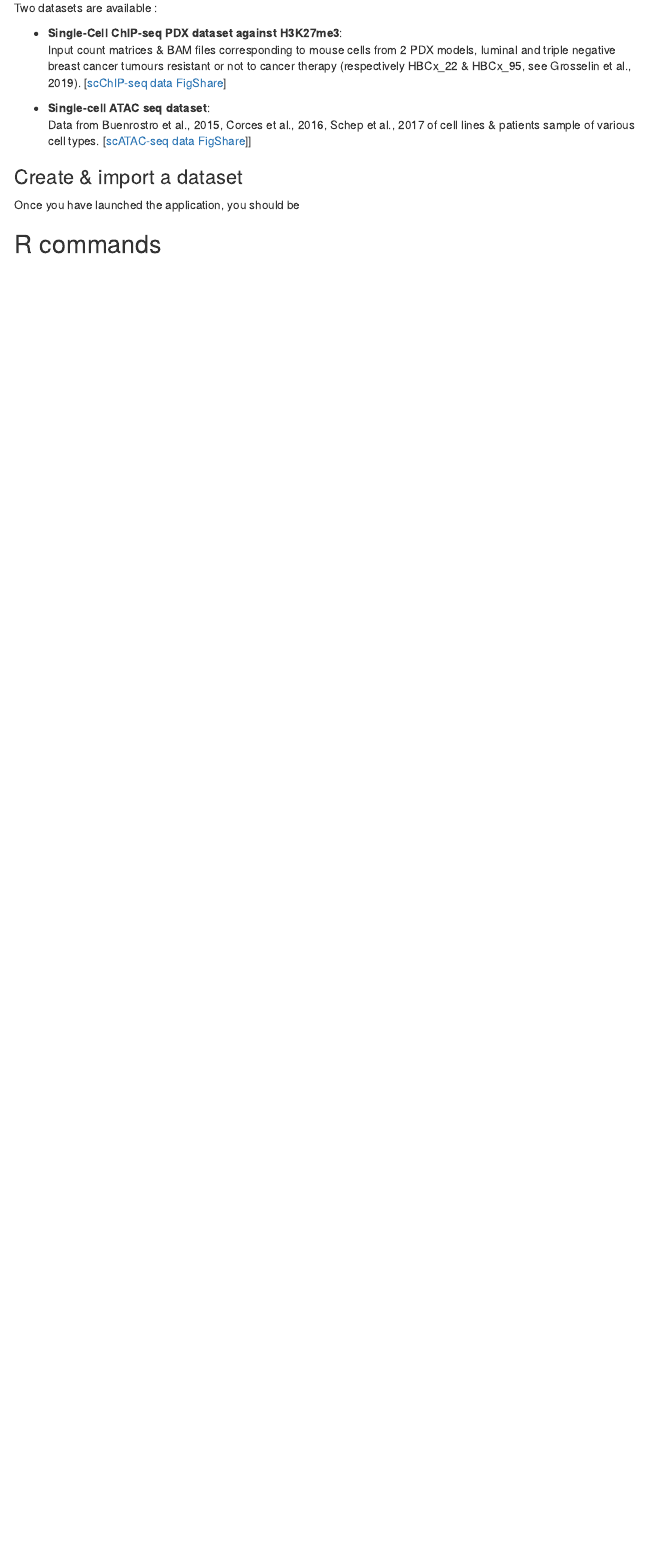
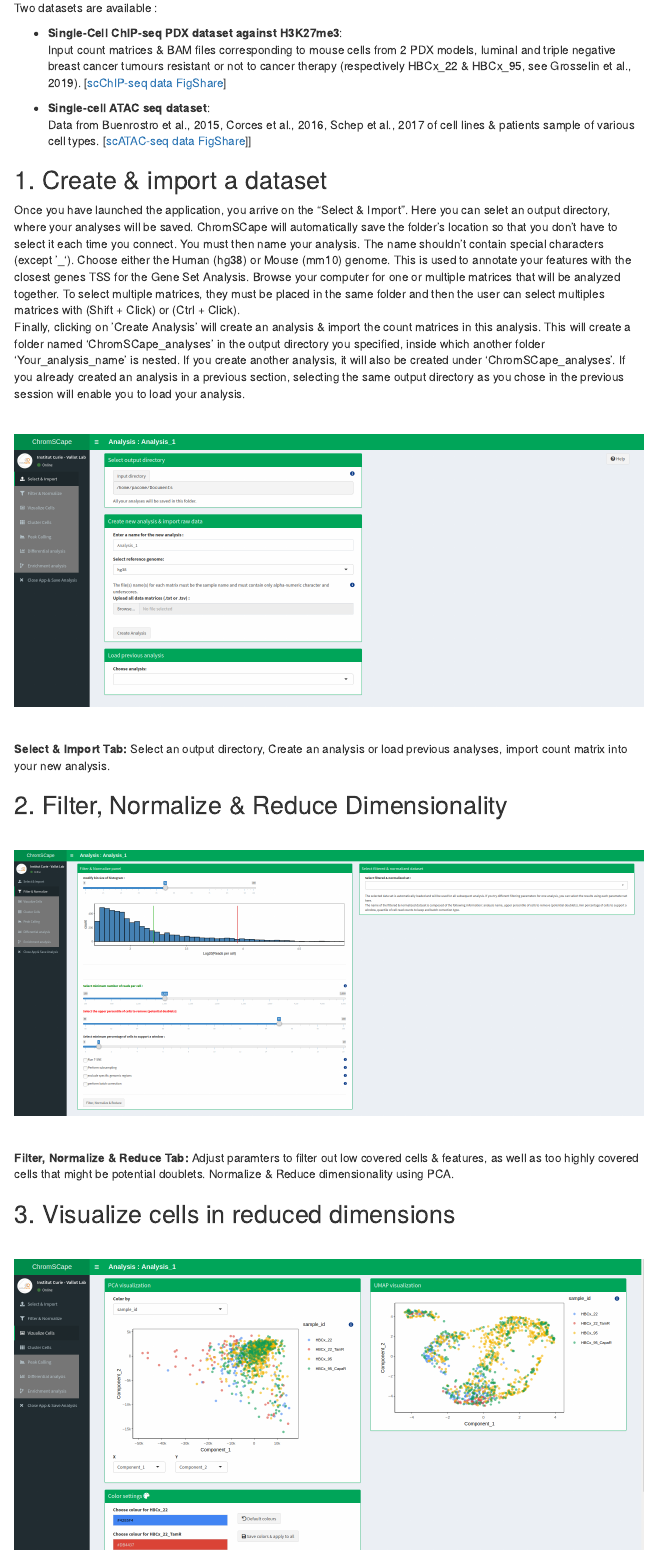
Before and after one commit to vallotlab/ChromSCape, an R Markdown document (docs/ChromSCape_guide.Rmd): the page in a window 1100 px wide, from 2210 px down. Rendered offline with R 4.5, knitr and Pandoc, with nearby package versions; menus at the side of the page are left out.

Commit message:
Guide
Former-commit-id: 9ffcf48f080f5617524bd4c0f2eb64ec80424982
Former-commit-id: 3460f59d2ed2eea1055c44ee9f34dce4f2818773

```diff
--- a/docs/ChromSCape_guide.Rmd
+++ b/docs/ChromSCape_guide.Rmd
@@ -138,6 +138,37 @@
  patients sample of various cell types. [[scATAC-seq data FigShare](https://figshare.com/projects/Single-Cell_ChIP-seq_of_Mouse_Stromal_Cells_in_PDX_tumour_models_of_resistance/66419)]]
 
 
-### Create & import a dataset
+## 1. Create & import a dataset
 
-Once you have launched the application, you should be
+Once you have launched the application, you arrive on the "Select & Import". Here you
+can selet an output directory, where your analyses will be saved. ChromSCape will
+automatically save the folder's location so that you don't have to select it each
+time you connect.
+You must then name your analysis. The name shouldn't contain special characters (except
+'_'). Choose either the Human (hg38) or Mouse (mm10) genome. This is used to annotate
+your features with the closest genes TSS for the Gene Set Analysis. Browse your
+computer for one or multiple matrices that will be analyzed together. To select
+multiple matrices, they must be placed in the same folder and then the user can select
+multiples matrices with (Shift + Click) or (Ctrl + Click).
+Finally, clicking  on 'Create Analysis' will create an analysis & import the count matrices
+in this analysis. This will create a folder named 'ChromSCape_analyses' in the output
+directory you specified, inside which
+another folder 'Your_analysis_name' is nested. If you create another analysis,
+it will also be created under 'ChromSCape_analyses'.
+If you already created an analysis in a previous section, selecting the same output
+directory as you chose in the previous session will enable you to load your analysis.
+
+<br>
+
+![<br> <br> **Select & Import Tab: ** Select an output directory, Create an analysis or load previous analyses, import count matrix into your new analysis.](../inst/www/Guide_images/Step1_select_import.png)
+
+## 2. Filter, Normalize & Reduce Dimensionality
+
+<br>
+
+![<br> <br> **Filter, Normalize & Reduce Tab: ** Adjust paramters to filter out low covered cells & features, as well as too highly covered cells that might be potential doublets. Normalize & Reduce dimensionality using PCA.](../inst/www/Guide_images/Step2_filter_normalize.png)
+
+
+## 3. Visualize cells in reduced dimensions
+
+<br>
```
Also changed, not shown: inst/www/Guide_images/Step1_select_import.png (added), inst/www/Guide_images/Step2_filter_normalize.png (added), inst/www/Guide_images/Step3_visualize_cells.png (added), inst/www/Guide_images/Step4_1_cluster_cells.png (added), inst/www/Guide_images/Step4_table_UMAP.png (added), docs/ChromSCape_guide.Rmd (31 more changed lines), 1 other file.
